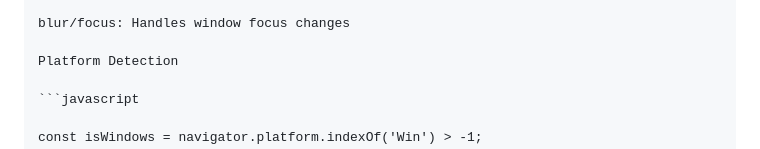
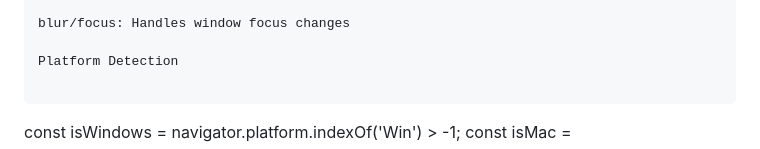
Before and after one commit to Lovsan/anti-screenshot-PRO, a Markdown page: README.md, the part around the change. Drawn GitHub-style.

````diff
--- a/README.md
+++ b/README.md
@@ -92,7 +92,7 @@ blur/focus: Handles window focus changes
 
 Platform Detection
 
-```javascript
+```
 
 const isWindows = navigator.platform.indexOf('Win') > -1;
 const isMac = navigator.platform.indexOf('Mac') > -1;
````
